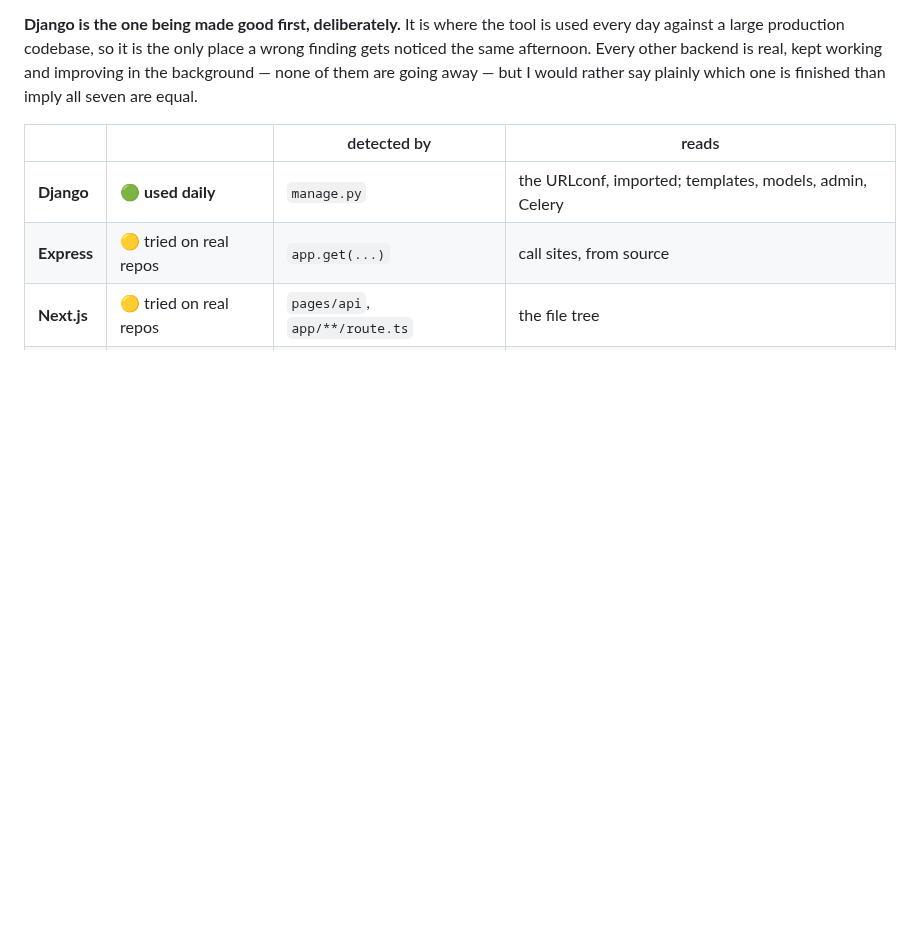
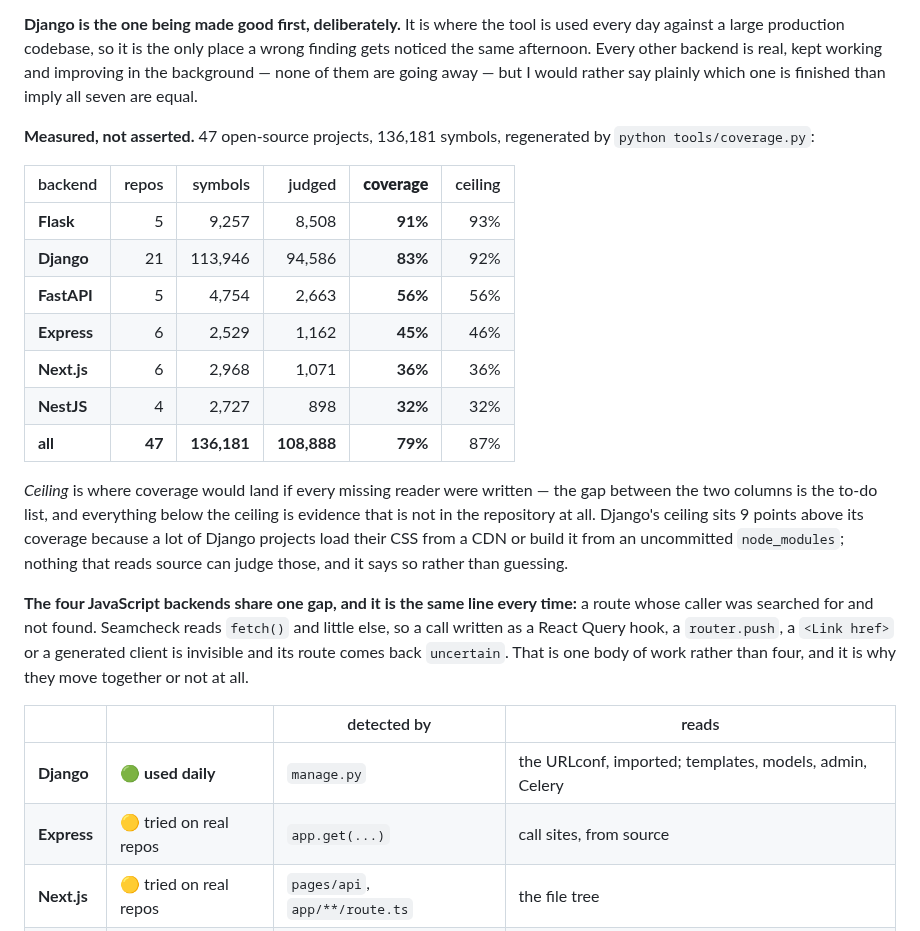
Before and after one commit to dardameiz/seamcheck, a Markdown page: README.md, the part around the change. Rendered like a GitHub page; blank space fills up the shorter version.

Commit message:
docs: the per-backend numbers, measured across 47 projects
136,181 symbols, regenerated by `python tools/coverage.py`, so the table cannot drift from
the code the way a hand-typed one does.

Flask 91%, Django 83%, FastAPI 56%, Express 45%, Next.js 36%, NestJS 32%, 79% overall.
Each sits next to its ceiling, because the two numbers say different things: the gap
between them is work waiting to be done, and everything under the ceiling is evidence that
is not in the repository at all and never will be. Django's 9-point gap is mostly projects
whose CSS comes from a CDN or an uncommitted node_modules.

The four JavaScript backends turn out to share ONE gap rather than four: a route whose
caller was searched for and not found, because seamcheck reads fetch() and little else
while those codebases call through React Query hooks, router.push, <Link href> and
generated clients. Worth stating in the README, because it tells a reader with a Next.js
project exactly what the 36% is and when it will change.

```diff
--- a/README.md
+++ b/README.md
@@ -366,6 +366,32 @@ every day against a large production codebase, so it is the only place a wrong f
 noticed the same afternoon. Every other backend is real, kept working and improving in the
 background — none of them are going away — but I would rather say plainly which one is
 finished than imply all seven are equal.
+
+**Measured, not asserted.** 47 open-source projects, 136,181 symbols, regenerated by
+`python tools/coverage.py`:
+
+| backend | repos | symbols | judged | **coverage** | ceiling |
+|---|---:|---:|---:|---:|---:|
+| **Flask** | 5 | 9,257 | 8,508 | **91%** | 93% |
+| **Django** | 21 | 113,946 | 94,586 | **83%** | 92% |
+| **FastAPI** | 5 | 4,754 | 2,663 | **56%** | 56% |
+| **Express** | 6 | 2,529 | 1,162 | **45%** | 46% |
+| **Next.js** | 6 | 2,968 | 1,071 | **36%** | 36% |
+| **NestJS** | 4 | 2,727 | 898 | **32%** | 32% |
+| **all** | **47** | **136,181** | **108,888** | **79%** | 87% |
+
+*Ceiling* is where coverage would land if every missing reader were written — the gap
+between the two columns is the to-do list, and everything below the ceiling is evidence
+that is not in the repository at all. Django's ceiling sits 9 points above its coverage
+because a lot of Django projects load their CSS from a CDN or build it from an uncommitted
+`node_modules`; nothing that reads source can judge those, and it says so rather than
+guessing.
+
+**The four JavaScript backends share one gap, and it is the same line every time:** a route
+whose caller was searched for and not found. Seamcheck reads `fetch()` and little else, so
+a call written as a React Query hook, a `router.push`, a `<Link href>` or a generated
+client is invisible and its route comes back `uncertain`. That is one body of work rather
+than four, and it is why they move together or not at all.
 
 | | | detected by | reads |
 |---|---|---|---|
```
Also changed, not shown: CHANGELOG.md (+4 -0 lines).
